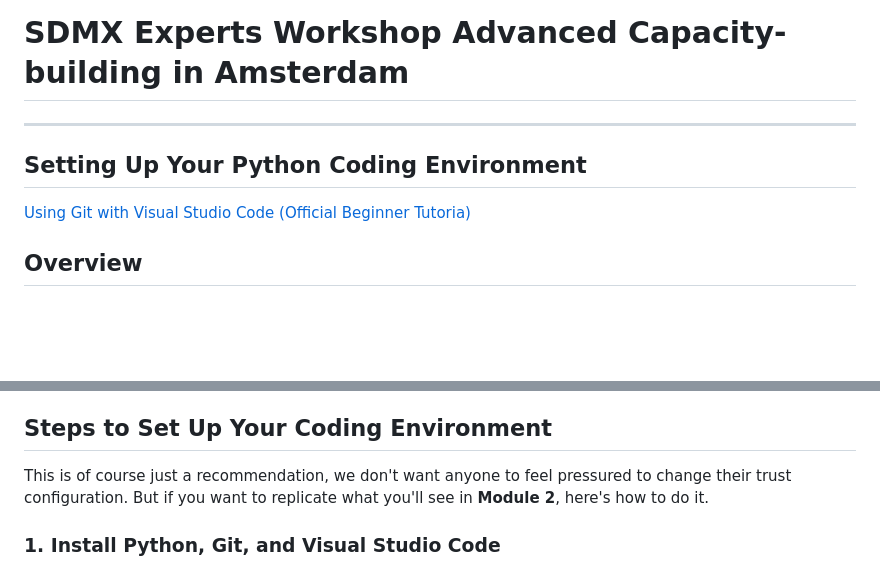
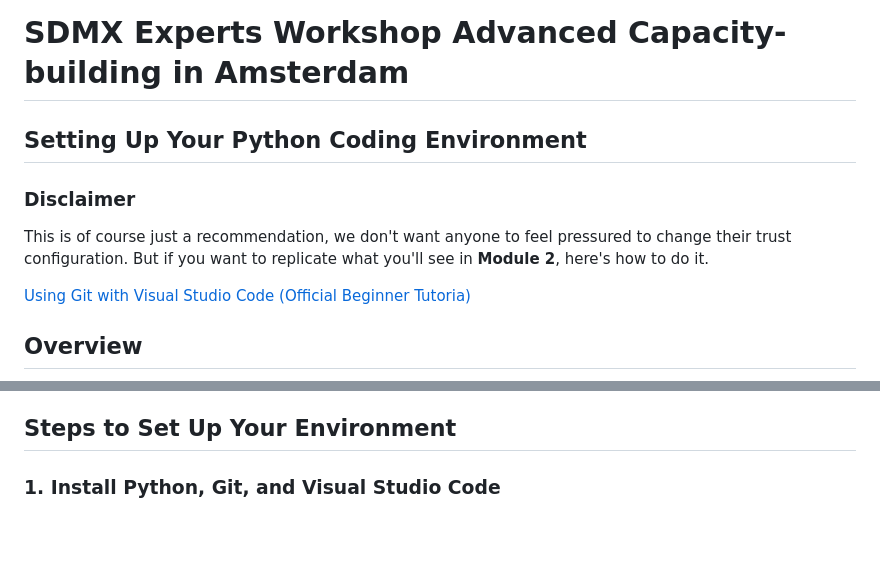
Before and after one commit to ghorvai/sdmx-workshop, a Markdown page: README.md, 2 parts joined by grey strips. Drawn GitHub-style; blank space fills up the shorter version.

```diff
--- a/README.md
+++ b/README.md
@@ -1,8 +1,11 @@
 # SDMX Experts Workshop Advanced Capacity-building in Amsterdam
 
---------
+
 
 ## Setting Up Your Python Coding Environment
+### Disclaimer
+This is of course just a recommendation, we don't want anyone to feel pressured to change their trust configuration. But if you want to replicate what you'll see in **Module 2**, here's how to do it.
+
 [Using Git with Visual Studio Code (Official Beginner Tutoria)](https://www.youtube.com/watch?v=i_23KUAEtUM&ab_channel=VisualStudioCode)
 
 ## Overview
@@ -13,8 +16,7 @@ Recent changes in best practices for using Python have led to a shift from Anaco
 2. **Free Access**: Anaconda is now only free for individuals and small organizations, making VS Code a more accessible option.
 3. **Integrated Development**: VS Code integrates well with Git and other tools, providing a comprehensive development environment.
 
-## Steps to Set Up Your Coding Environment
-This is of course just a recommendation, we don't want anyone to feel pressured to change their trust configuration. But if you want to replicate what you'll see in **Module 2**, here's how to do it.
+## Steps to Set Up Your Environment
 
 ### 1. Install Python, Git, and Visual Studio Code
 - **Python**: Download and install the latest version from the [official Python website](https://www.python.org/downloads/).
```
